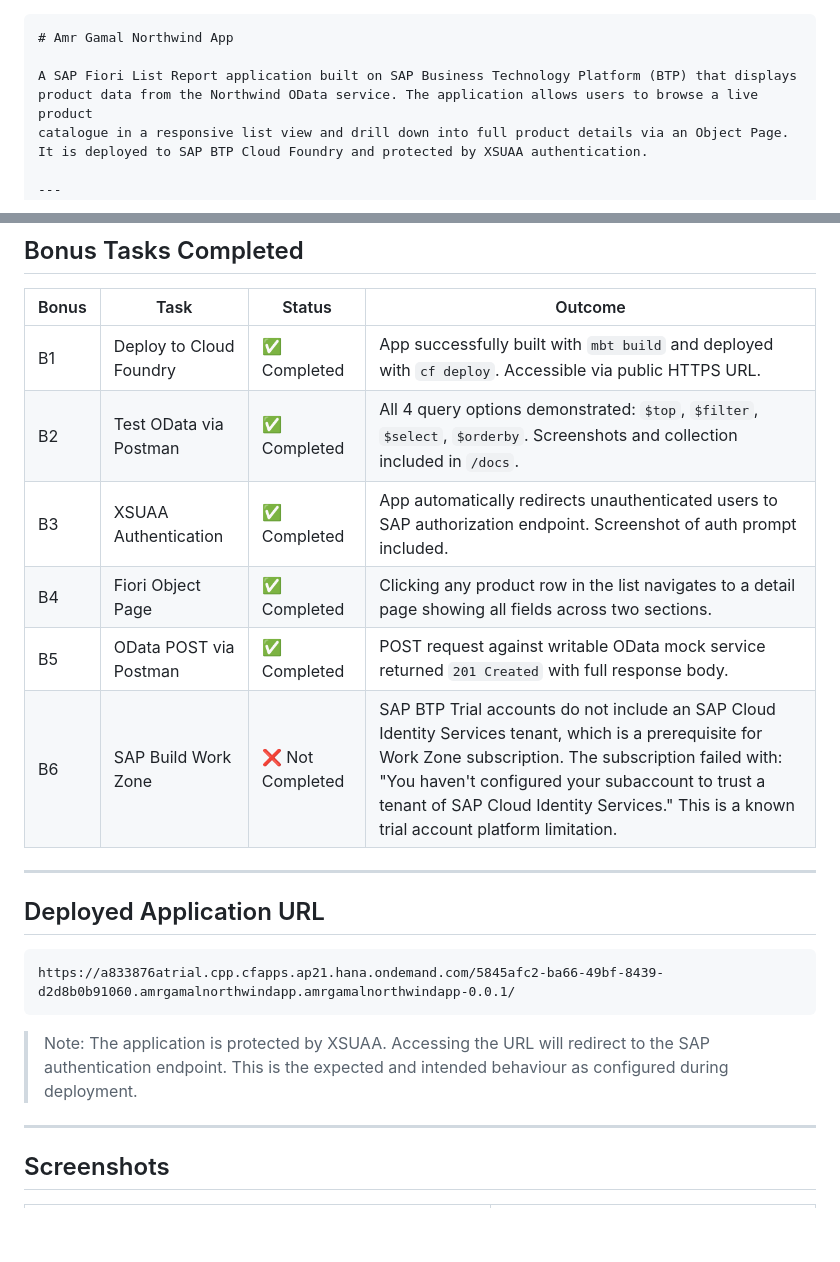
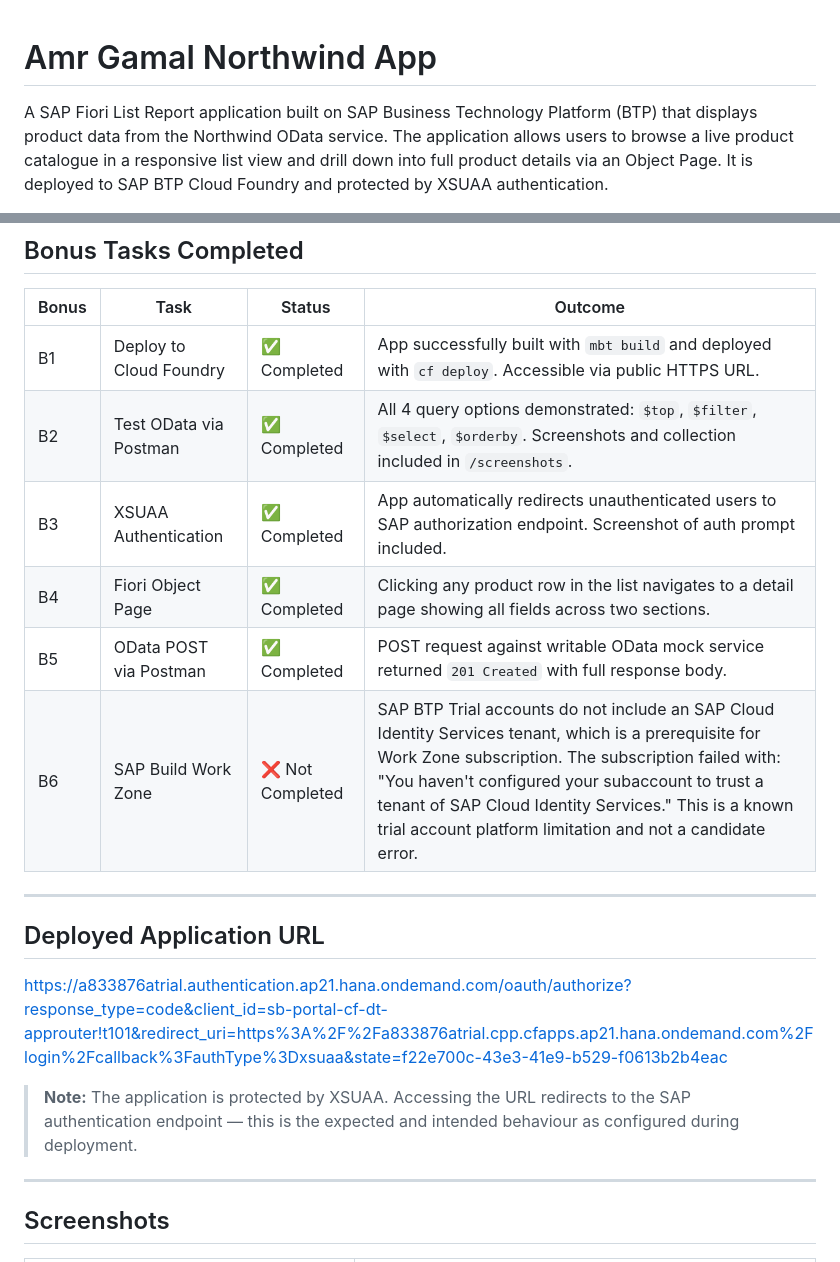
Before and after one commit to amrgamal99/northwindapp, a Markdown page: README.md, 2 parts joined by grey strips. Rendered like a GitHub page; blank space fills up the shorter version.

Commit message:
final professional README with correct screenshot paths

````diff
--- a/README.md
+++ b/README.md
@@ -1,4 +1,3 @@
-```markdown
 # Amr Gamal Northwind App
 
 A SAP Fiori List Report application built on SAP Business Technology Platform (BTP) that displays
@@ -168,23 +167,19 @@ path. Updated the deploy command to use the correct filename.
 | Bonus | Task | Status | Outcome |
 |-------|------|--------|---------|
 | B1 | Deploy to Cloud Foundry | ✅ Completed | App successfully built with `mbt build` and deployed with `cf deploy`. Accessible via public HTTPS URL. |
-| B2 | Test OData via Postman | ✅ Completed | All 4 query options demonstrated: `$top`, `$filter`, `$select`, `$orderby`. Screenshots and collection included in `/docs`. |
+| B2 | Test OData via Postman | ✅ Completed | All 4 query options demonstrated: `$top`, `$filter`, `$select`, `$orderby`. Screenshots and collection included in `/screenshots`. |
 | B3 | XSUAA Authentication | ✅ Completed | App automatically redirects unauthenticated users to SAP authorization endpoint. Screenshot of auth prompt included. |
 | B4 | Fiori Object Page | ✅ Completed | Clicking any product row in the list navigates to a detail page showing all fields across two sections. |
 | B5 | OData POST via Postman | ✅ Completed | POST request against writable OData mock service returned `201 Created` with full response body. |
-| B6 | SAP Build Work Zone | ❌ Not Completed | SAP BTP Trial accounts do not include an SAP Cloud Identity Services tenant, which is a prerequisite for Work Zone subscription. The subscription failed with: "You haven't configured your subaccount to trust a tenant of SAP Cloud Identity Services." This is a known trial account platform limitation. |
+| B6 | SAP Build Work Zone | ❌ Not Completed | SAP BTP Trial accounts do not include an SAP Cloud Identity Services tenant, which is a prerequisite for Work Zone subscription. The subscription failed with: "You haven't configured your subaccount to trust a tenant of SAP Cloud Identity Services." This is a known trial account platform limitation and not a candidate error. |
 
 ---
 
 ## Deployed Application URL
+https://a833876atrial.authentication.ap21.hana.ondemand.com/oauth/authorize?response_type=code&client_id=sb-portal-cf-dt-approuter!t101&redirect_uri=https%3A%2F%2Fa833876atrial.cpp.cfapps.ap21.hana.ondemand.com%2Flogin%2Fcallback%3FauthType%3Dxsuaa&state=f22e700c-43e3-41e9-b529-f0613b2b4eac
 
-```
-https://a833876atrial.cpp.cfapps.ap21.hana.ondemand.com/5845afc2-ba66-49bf-8439-d2d8b0b91060.amrgamalnorthwindapp.amrgamalnorthwindapp-0.0.1/
-```
-
-> Note: The application is protected by XSUAA. Accessing the URL will redirect to the
-> SAP authentication endpoint. This is the expected and intended behaviour as configured
-> during deployment.
+> **Note:** The application is protected by XSUAA. Accessing the URL redirects to the SAP
+> authentication endpoint — this is the expected and intended behaviour as configured during deployment.
 
 ---
 
````
Also changed, not shown: other parts of README.md (+10 -12 lines).
